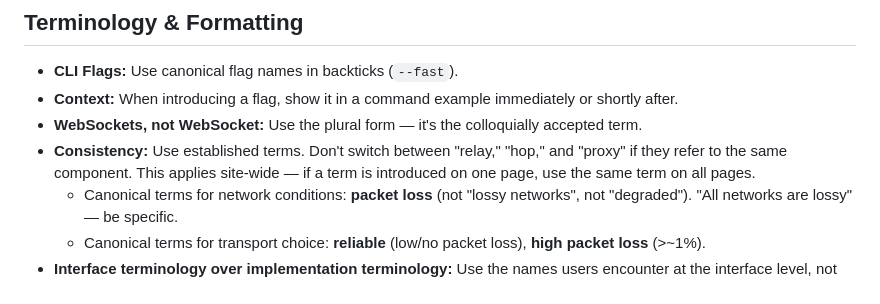
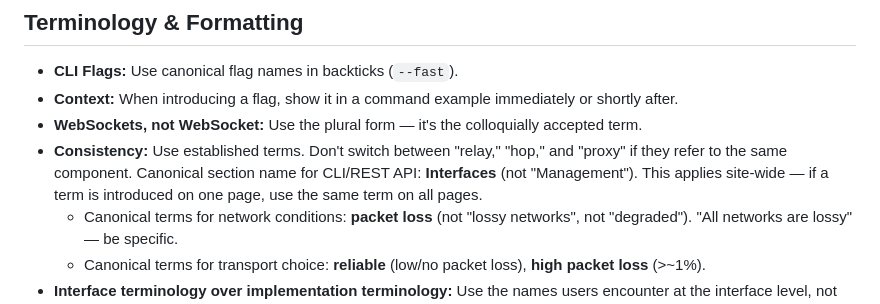
Before and after one commit to block65/wallhack, a Markdown page: website/WRITING.md, the part around the change. GitHub-like rendering.

Commit message:
docs(website): record canonical term 'Interfaces' in writing guide

```diff
--- a/website/WRITING.md
+++ b/website/WRITING.md
@@ -82,7 +82,7 @@ Use `{% trafficflow flow="..." label="..." /%}` to visualize tunnel topology. Th
 - **CLI Flags:** Use canonical flag names in backticks (`--fast`).
 - **Context:** When introducing a flag, show it in a command example immediately or shortly after.
 - **WebSockets, not WebSocket:** Use the plural form — it's the colloquially accepted term.
-- **Consistency:** Use established terms. Don't switch between "relay," "hop," and "proxy" if they refer to the same component. This applies site-wide — if a term is introduced on one page, use the same term on all pages.
+- **Consistency:** Use established terms. Don't switch between "relay," "hop," and "proxy" if they refer to the same component. Canonical section name for CLI/REST API: **Interfaces** (not "Management"). This applies site-wide — if a term is introduced on one page, use the same term on all pages.
     - Canonical terms for network conditions: **packet loss** (not "lossy networks", not "degraded"). "All networks are lossy" — be specific.
     - Canonical terms for transport choice: **reliable** (low/no packet loss), **high packet loss** (>~1%).
 - **Interface terminology over implementation terminology:** Use the names users encounter at the interface level, not internal implementation names. If the protocol uses `exit_id` internally but the REST API exposes it as `peer_id`, the docs use `peer_id`. Never leak internal identifiers into user-facing documentation.
```
